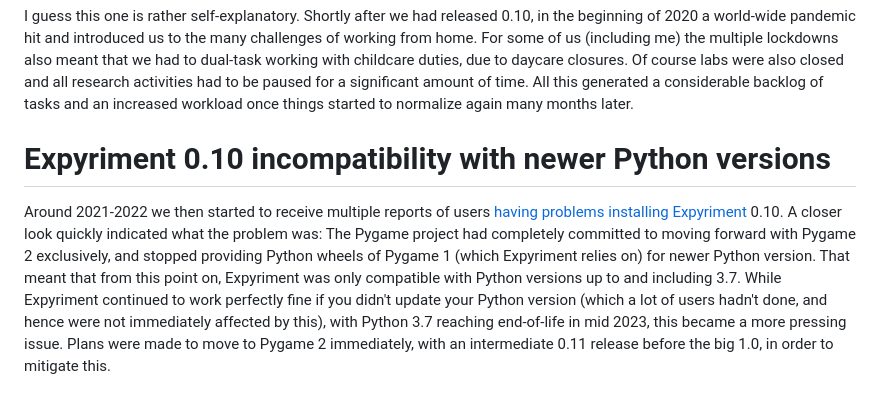
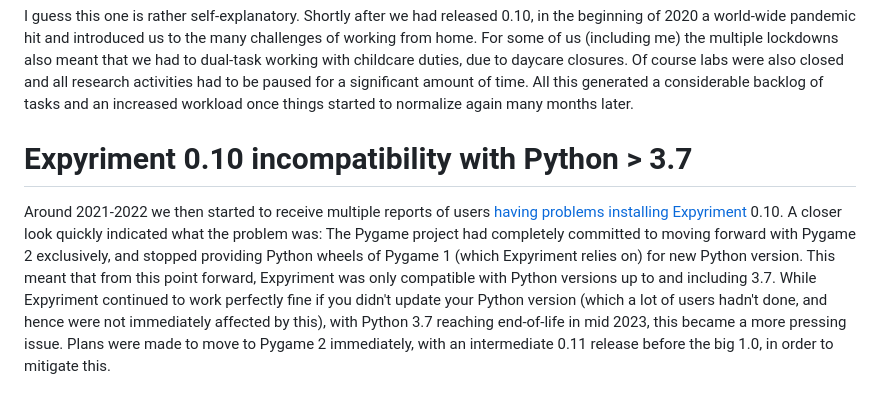
Before and after one commit to expyriment/blog, a Markdown page: expyriment-1.0/index.md, the part around the change. Drawn GitHub-style.

Commit message:
Update index.md [build]

```diff
--- a/expyriment-1.0/index.md
+++ b/expyriment-1.0/index.md
@@ -24,7 +24,7 @@ research activities had to be paused for a significant amount of time. All this
 generated a considerable backlog of tasks and an increased workload once things
 started to normalize again many months later.
 
-# Expyriment 0.10 incompatibility with newer Python versions
+# Expyriment 0.10 incompatibility with Python > 3.7
 Around 2021-2022 we then started to receive multiple reports of users
 [having](https://github.com/expyriment/expyriment/issues/168)
 [problems](https://github.com/expyriment/expyriment/issues/178)
@@ -32,8 +32,8 @@ Around 2021-2022 we then started to receive multiple reports of users
 [Expyriment](https://github.com/expyriment/expyriment/issues/197) 0.10. A
 closer look quickly indicated what the problem was: The Pygame project had
 completely committed to moving forward with Pygame 2 exclusively, and stopped
-providing Python wheels of Pygame 1 (which Expyriment relies on) for newer
-Python version. That meant that from this point on, Expyriment was only
+providing Python wheels of Pygame 1 (which Expyriment relies on) for new
+Python version. This meant that from this point forward, Expyriment was only
 compatible with Python versions up to and including 3.7. While Expyriment
 continued to work perfectly fine if you didn't update your Python version (which
 a lot of users hadn't done, and hence were not immediately affected by this),
```
